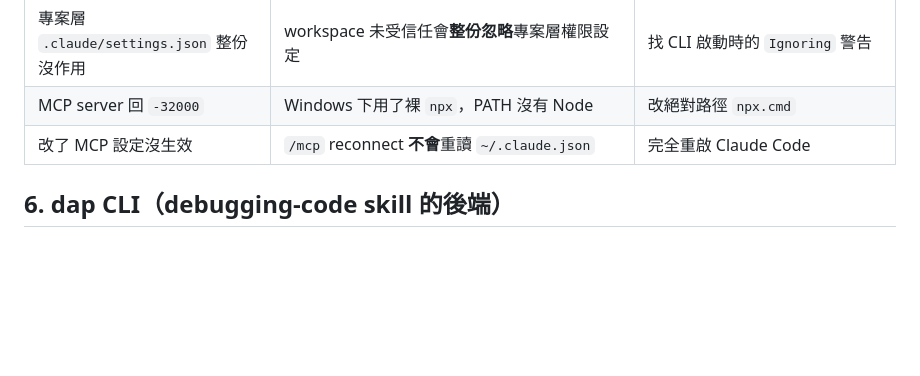
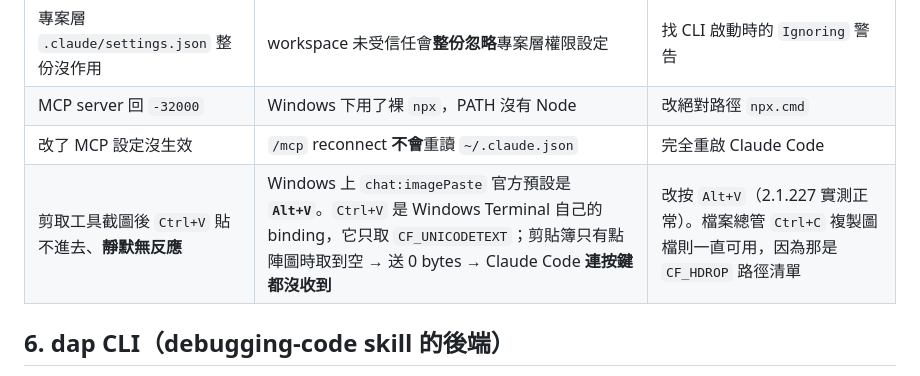
Before and after one commit to gsinvest017-ai/gs-claude-config, a Markdown page: skills/windows-debug-traps/SKILL.md, the part around the change. GitHub-like rendering; blank space fills up the shorter version.

Commit message:
feat: windows-debug-traps 新增 Alt+V 剪貼簿貼圖陷阱
Windows 上 Claude Code 的 `chat:imagePaste` 官方預設是 Alt+V 而非 Ctrl+V。
Ctrl+V 被 Windows Terminal 自己的 binding 攔截，且只取 CF_UNICODETEXT，
剪貼簿僅有點陣圖時取到空字串、送出 0 bytes，Claude Code 端完全收不到
按鍵事件，因此症狀是「靜默無反應」而非報錯，很容易被誤判成程式 bug。

Co-Authored-By: Claude Opus 5 (1M context) <noreply@anthropic.com>

```diff
--- a/skills/windows-debug-traps/SKILL.md
+++ b/skills/windows-debug-traps/SKILL.md
@@ -62,6 +62,7 @@ description: Windows / PowerShell / WSL / 排程 / MCP 環境的「已知陷阱
 | 專案層 `.claude/settings.json` 整份沒作用 | workspace 未受信任會**整份忽略**專案層權限設定 | 找 CLI 啟動時的 `Ignoring` 警告 |
 | MCP server 回 `-32000` | Windows 下用了裸 `npx`，PATH 沒有 Node | 改絕對路徑 `npx.cmd` |
 | 改了 MCP 設定沒生效 | `/mcp` reconnect **不會**重讀 `~/.claude.json` | 完全重啟 Claude Code |
+| 剪取工具截圖後 `Ctrl+V` 貼不進去、**靜默無反應** | Windows 上 `chat:imagePaste` 官方預設是 **`Alt+V`**。`Ctrl+V` 是 Windows Terminal 自己的 binding，它只取 `CF_UNICODETEXT`；剪貼簿只有點陣圖時取到空 → 送 0 bytes → Claude Code **連按鍵都沒收到** | 改按 `Alt+V`（2.1.227 實測正常）。檔案總管 `Ctrl+C` 複製圖檔則一直可用，因為那是 `CF_HDROP` 路徑清單 |
 
 ## 6. dap CLI（debugging-code skill 的後端）
 
```
